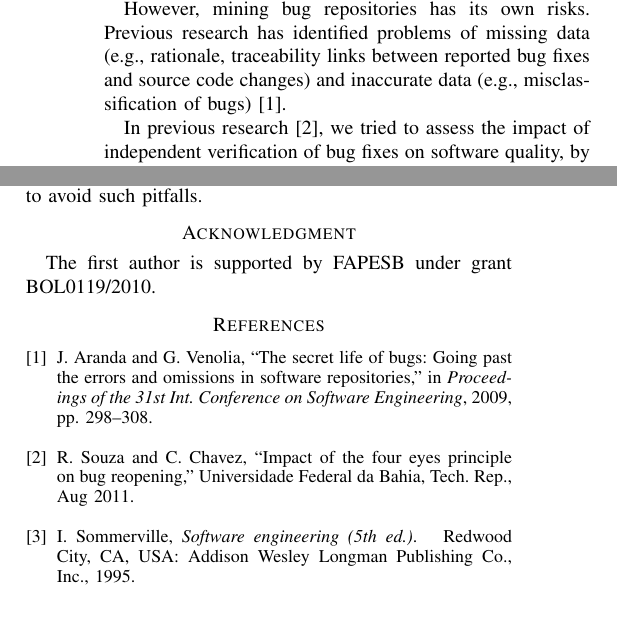
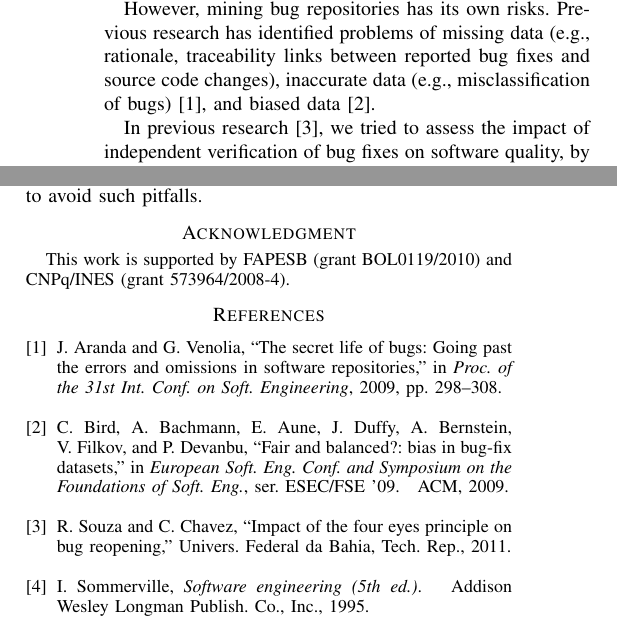
Before and after one commit to rodrigorgs/msr2012-exploratory, a LaTeX paper (msr2012-exploratory.tex, which reads contents.tex, msr2012-exploratory.bib): two parts of the columns of pages 1 and 4 of 4, joined at a grey line, cut so that both start at the same text. Compiled offline with pdfLaTeX.

Commit message:
Minor changes after conference review.

```diff
--- a/contents.tex
+++ b/contents.tex
@@ -23,7 +23,7 @@ Bug repositories have for a long time been used in software projects to support
 
 % The information contained in bug repositories has been used in order to predict fault-proneness, to unveil developers' roles from data, to characterize transfer of work in software projects, and so on. Also, it has been used to investigate beliefs in software engineering related to software quality, such as the impact of developer turnover and of collective ownership on the occurrence of bugs.
 
-However, mining bug repositories has its own risks. Previous research has identified problems of missing data (e.g., rationale, traceability links between reported bug fixes and source code changes) and inaccurate data (e.g., misclassification of bugs) \cite{Aranda2009}. %,Bird2009,Nguyen2010,Ayari2007}.
+However, mining bug repositories has its own risks. Previous research has identified problems of missing data (e.g., rationale, traceability links between reported bug fixes and source code changes), inaccurate data (e.g., misclassification of bugs) \cite{Aranda2009}, and biased data \cite{Bird2009}. %,Bird2009,Nguyen2010,Ayari2007}.
 
   In previous research \cite{Souza2011}, we tried to assess the impact of independent verification of bug fixes on software quality, by mining data from bug repositories.
   We relied on reported verifications tasks, as recorded in bug reports, and interpreted the recorded data according to the documentation for the specific bug tracking system used.
@@ -427,4 +427,4 @@ Software verification techniques are classified in static and dynamic \cite{Somm
 
 \section*{Acknowledgment}
 
-The first author is supported by FAPESB under grant BOL0119/2010.
+\small{This work is supported by FAPESB (grant BOL0119/2010) and CNPq/INES (grant 573964/2008-4).}
--- a/msr2012-exploratory.bib
+++ b/msr2012-exploratory.bib
@@ -1,8 +1,7 @@
 @techreport {Souza2011,
 	author = {Rodrigo Souza and Christina Chavez},
 	title = {Impact of the Four Eyes Principle on Bug Reopening},
-	institution = {Universidade Federal da Bahia},
-	month = {Aug},
+	institution = {Univers. Federal da Bahia},
 	year = {2011},
 }
 
@@ -11,14 +10,13 @@
  title = {Software engineering (5th ed.)},
  year = {1995},
  isbn = {0-201-42765-6},
- publisher = {Addison Wesley Longman Publishing Co., Inc.},
- address = {Redwood City, CA, USA},
+ publisher = {Addison Wesley Longman Publish. Co., Inc.},
 }
 
 @inproceedings{Bird2009,
  author = {Bird, Christian and Bachmann, Adrian and Aune, Eirik and Duffy, John and Bernstein, Abraham and Filkov, Vladimir and Devanbu, Premkumar},
  title = {Fair and balanced?: bias in bug-fix datasets},
- booktitle = {Proceedings of the the 7th joint meeting of the European software engineering conference and the ACM SIGSOFT symposium on The foundations of software engineering},
+ booktitle = {European Soft. Eng. Conf. and Symposium on the Foundations of Soft. Eng.},
  series = {ESEC/FSE '09},
  year = {2009},
  isbn = {978-1-60558-001-2},
@@ -79,7 +78,7 @@
 @inproceedings{Aranda2009,
  author = {Aranda, Jorge and Venolia, Gina},
  title = {The secret life of bugs: Going past the errors and omissions in software repositories},
- booktitle = {Proceedings of the 31st Int. Conference on Software Engineering},
+ booktitle = {Proc. of the 31st Int. Conf. on Soft. Engineering},
  year = {2009},
  isbn = {978-1-4244-3453-4},
  pages = {298--308},
```
Also changed, not shown: msr2012-exploratory.pdf, contents.tex (10 more changed lines), msr2012-exploratory.bib (3 more changed lines).
